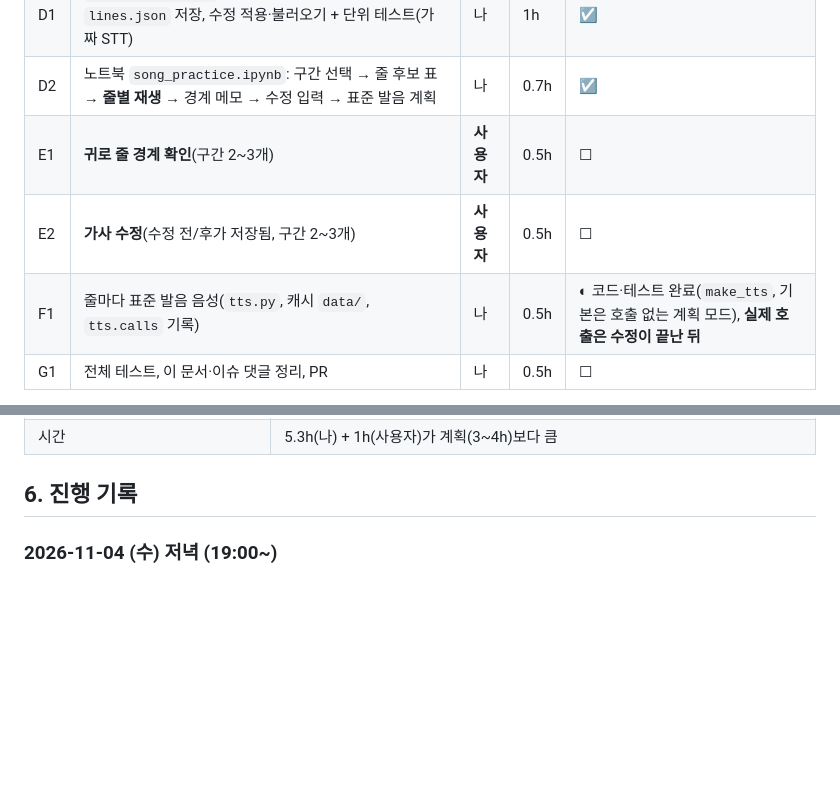
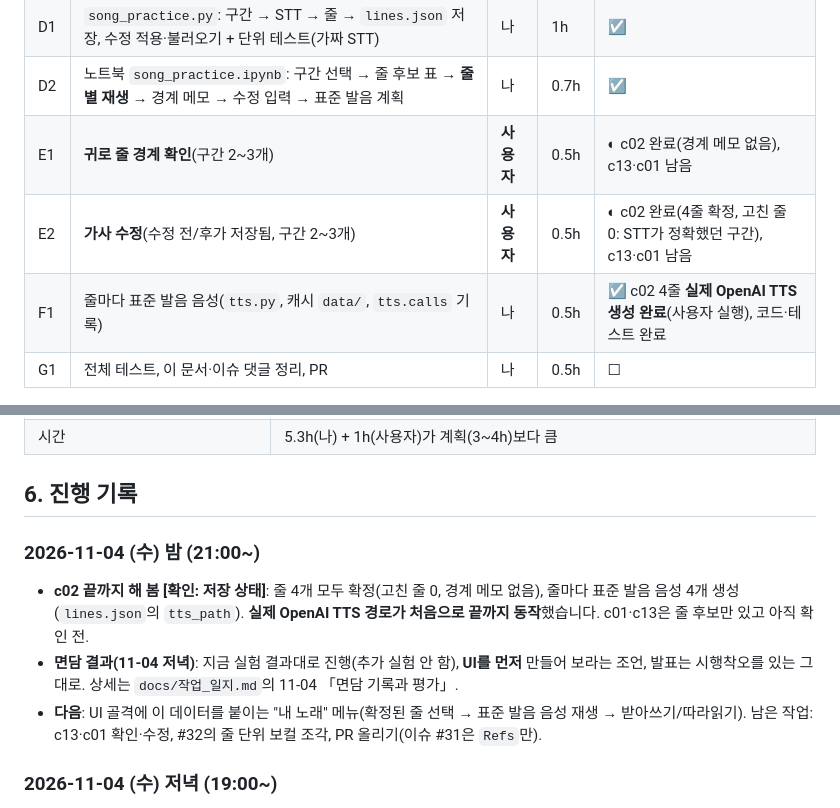
Before and after one commit to greenkey20/song-lingo, a Markdown page: experiments/song practice/곡_구간_연습문장_만들기_작업기록.md, 2 parts joined by grey strips. Rendered like a GitHub page; blank space fills up the shorter version.

Commit message:
docs: #31 작업 기록 — c02 확인·수정·TTS 생성 완료, 면담 결과(UI 먼저) 반영
Refs #31

Co-Authored-By: Claude Sonnet 5.5 <noreply@anthropic.com>

```diff
--- a/experiments/song practice/곡_구간_연습문장_만들기_작업기록.md
+++ b/experiments/song practice/곡_구간_연습문장_만들기_작업기록.md
@@ -41,9 +41,9 @@
 | C2 | B1의 실제 구간에 규칙을 적용해 줄 수·길이 분포 점검, 규칙 조정 | 나 | 0.3h | ☑ |
 | D1 | `song_practice.py`: 구간 → STT → 줄 → `lines.json` 저장, 수정 적용·불러오기 + 단위 테스트(가짜 STT) | 나 | 1h | ☑ |
 | D2 | 노트북 `song_practice.ipynb`: 구간 선택 → 줄 후보 표 → **줄별 재생** → 경계 메모 → 수정 입력 → 표준 발음 계획 | 나 | 0.7h | ☑ |
-| E1 | **귀로 줄 경계 확인**(구간 2~3개) | **사용자** | 0.5h | ☐ |
-| E2 | **가사 수정**(수정 전/후가 저장됨, 구간 2~3개) | **사용자** | 0.5h | ☐ |
-| F1 | 줄마다 표준 발음 음성(`tts.py`, 캐시 `data/`, `tts.calls` 기록) | 나 | 0.5h | ◐ 코드·테스트 완료(`make_tts`, 기본은 호출 없는 계획 모드), **실제 호출은 수정이 끝난 뒤** |
+| E1 | **귀로 줄 경계 확인**(구간 2~3개) | **사용자** | 0.5h | ◐ c02 완료(경계 메모 없음), c13·c01 남음 |
+| E2 | **가사 수정**(수정 전/후가 저장됨, 구간 2~3개) | **사용자** | 0.5h | ◐ c02 완료(4줄 확정, 고친 줄 0: STT가 정확했던 구간), c13·c01 남음 |
+| F1 | 줄마다 표준 발음 음성(`tts.py`, 캐시 `data/`, `tts.calls` 기록) | 나 | 0.5h | ☑ c02 4줄 **실제 OpenAI TTS 생성 완료**(사용자 실행), 코드·테스트 완료 |
 | G1 | 전체 테스트, 이 문서·이슈 댓글 정리, PR | 나 | 0.5h | ☐ |
 
 - **합계**: 나 약 5.3h, 사용자 약 1h. 계획서의 #31(3~4h)보다 **약 1~1.5h 많습니다.** 줄이는 법: C1의 "반복 루프·환각 의심 표시"와 D2의 노트북 꾸미기를 최소로, F1은 수정이 끝난 구간만.
@@ -78,6 +78,11 @@
 | 시간 | 5.3h(나) + 1h(사용자)가 계획(3~4h)보다 큼 |
 
 ## 6. 진행 기록
+
+### 2026-11-04 (수) 밤 (21:00~)
+- **c02 끝까지 해 봄 [확인: 저장 상태]**: 줄 4개 모두 확정(고친 줄 0, 경계 메모 없음), 줄마다 표준 발음 음성 4개 생성(`lines.json`의 `tts_path`). **실제 OpenAI TTS 경로가 처음으로 끝까지 동작**했습니다. c01·c13은 줄 후보만 있고 아직 확인 전.
+- **면담 결과(11-04 저녁)**: 지금 실험 결과대로 진행(추가 실험 안 함), **UI를 먼저** 만들어 보라는 조언, 발표는 시행착오를 있는 그대로. 상세는 `docs/작업_일지.md`의 11-04 「면담 기록과 평가」.
+- **다음**: UI 골격에 이 데이터를 붙이는 "내 노래" 메뉴(확정된 줄 선택 → 표준 발음 음성 재생 → 받아쓰기/따라읽기). 남은 작업: c13·c01 확인·수정, #32의 줄 단위 보컬 조각, PR 올리기(이슈 #31은 `Refs`만).
 
 ### 2026-11-04 (수) 저녁 (19:00~)
 - **B1 완료**: c01~c14 모두 `medium`(원곡 경로, VAD 끔, 단어 시간 포함)으로 구간 추출, 합계 602초(시스템 부하로 구간당 17~180초 흔들림, 참고용). 결과는 `results/song_practice_pilot/segments_medium_mix.json`(가사 포함, git 제외).
```
